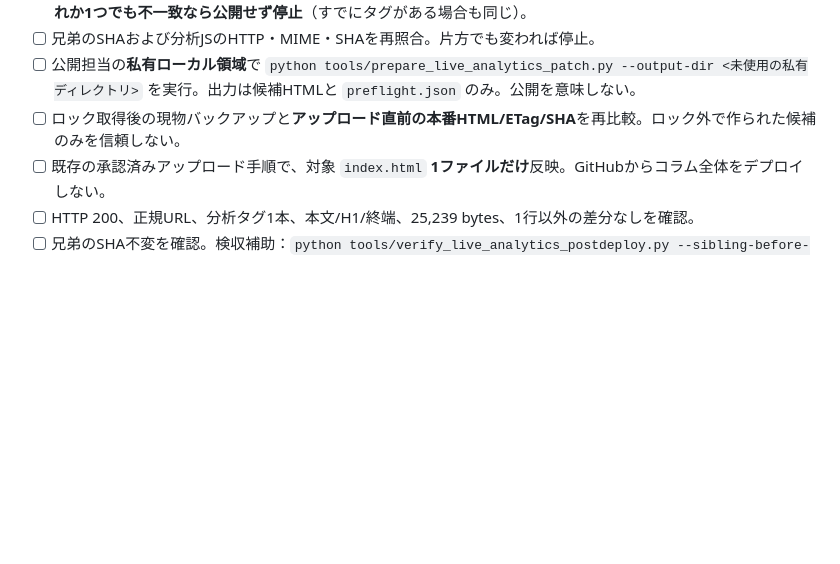
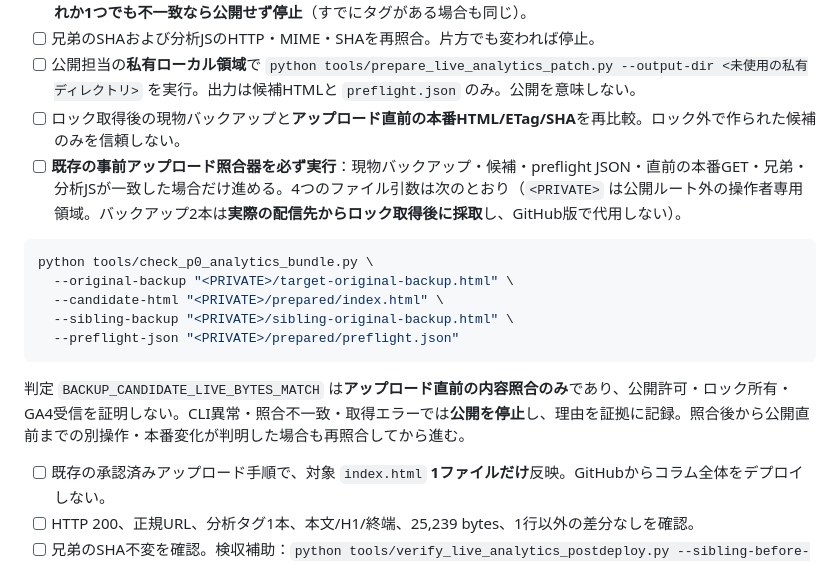
Before and after one commit to t-terasaki-beep/syscom-sustainashield, a Markdown page: claude/P0_公開担当セッション_1ファイル修復作業票_2026-11-05.md, the part around the change. GitHub-like rendering; blank space fills up the shorter version.

Commit message:
docs(P0): require under-lock backup/candidate/live bundle gate before one-file publish

````diff
--- a/claude/P0_公開担当セッション_1ファイル修復作業票_2026-11-05.md
+++ b/claude/P0_公開担当セッション_1ファイル修復作業票_2026-11-05.md
@@ -37,6 +37,17 @@
 - [ ] 兄弟のSHAおよび分析JSのHTTP・MIME・SHAを再照合。片方でも変われば停止。
 - [ ] 公開担当の**私有ローカル領域**で `python tools/prepare_live_analytics_patch.py --output-dir <未使用の私有ディレクトリ>` を実行。出力は候補HTMLと `preflight.json` のみ。公開を意味しない。
 - [ ] ロック取得後の現物バックアップと**アップロード直前の本番HTML/ETag/SHA**を再比較。ロック外で作られた候補のみを信頼しない。
+- [ ] **既存の事前アップロード照合器を必ず実行**：現物バックアップ・候補・preflight JSON・直前の本番GET・兄弟・分析JSが一致した場合だけ進める。4つのファイル引数は次のとおり（`<PRIVATE>` は公開ルート外の操作者専用領域。バックアップ2本は**実際の配信先からロック取得後に採取**し、GitHub版で代用しない）。
+
+```bash
+python tools/check_p0_analytics_bundle.py \
+  --original-backup "<PRIVATE>/target-original-backup.html" \
+  --candidate-html "<PRIVATE>/prepared/index.html" \
+  --sibling-backup "<PRIVATE>/sibling-original-backup.html" \
+  --preflight-json "<PRIVATE>/prepared/preflight.json"
+```
+
+  判定 `BACKUP_CANDIDATE_LIVE_BYTES_MATCH` は**アップロード直前の内容照合のみ**であり、公開許可・ロック所有・GA4受信を証明しない。CLI異常・照合不一致・取得エラーでは**公開を停止**し、理由を証拠に記録。照合後から公開直前までの別操作・本番変化が判明した場合も再照合してから進む。
 - [ ] 既存の承認済みアップロード手順で、対象 `index.html` **1ファイルだけ**反映。GitHubからコラム全体をデプロイしない。
 - [ ] HTTP 200、正規URL、分析タグ1本、本文/H1/終端、25,239 bytes、1行以外の差分なしを確認。
 - [ ] 兄弟のSHA不変を確認。検収補助：`python tools/verify_live_analytics_postdeploy.py --sibling-before-sha256 <ロック下で実取得した64桁SHA> --evidence-json <未使用の私有パス>.json`。**GET-onlyのPASSではGA4着弾を証明しない**。
````
